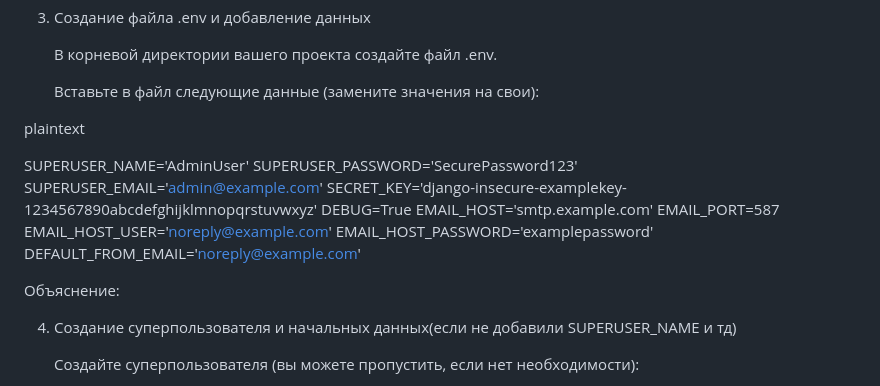
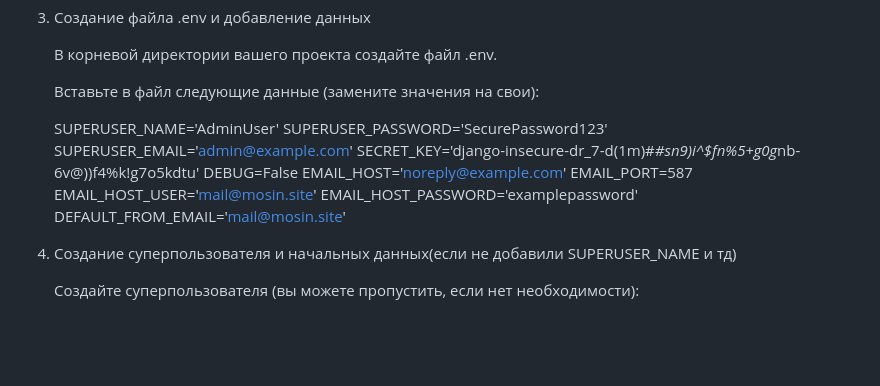
Before and after one commit to Vinsya87/start_catalog, a Markdown page: README.md, the part around the change. GitHub-like rendering; blank space fills up the shorter version.

```diff
--- a/README.md
+++ b/README.md
@@ -60,20 +60,17 @@ python -m pip install --upgrade pip
 
     Вставьте в файл следующие данные (замените значения на свои):
 
-plaintext
 
-SUPERUSER_NAME='AdminUser'
-SUPERUSER_PASSWORD='SecurePassword123'
-SUPERUSER_EMAIL='admin@example.com'
-SECRET_KEY='django-insecure-examplekey-1234567890abcdefghijklmnopqrstuvwxyz'
-DEBUG=True
-EMAIL_HOST='smtp.example.com'
-EMAIL_PORT=587
-EMAIL_HOST_USER='noreply@example.com'
-EMAIL_HOST_PASSWORD='examplepassword'
-DEFAULT_FROM_EMAIL='noreply@example.com'
-
-Объяснение:
+    SUPERUSER_NAME='AdminUser'
+    SUPERUSER_PASSWORD='SecurePassword123'
+    SUPERUSER_EMAIL='admin@example.com'
+    SECRET_KEY='django-insecure-dr_7-d(1m)#*#sn9)i^$fn%5+g0g*nb-6v@))f4%k!g7o5kdtu'
+    DEBUG=False
+    EMAIL_HOST='noreply@example.com'
+    EMAIL_PORT=587
+    EMAIL_HOST_USER='mail@mosin.site'
+    EMAIL_HOST_PASSWORD='examplepassword'
+    DEFAULT_FROM_EMAIL='mail@mosin.site'
 
 
 
```
